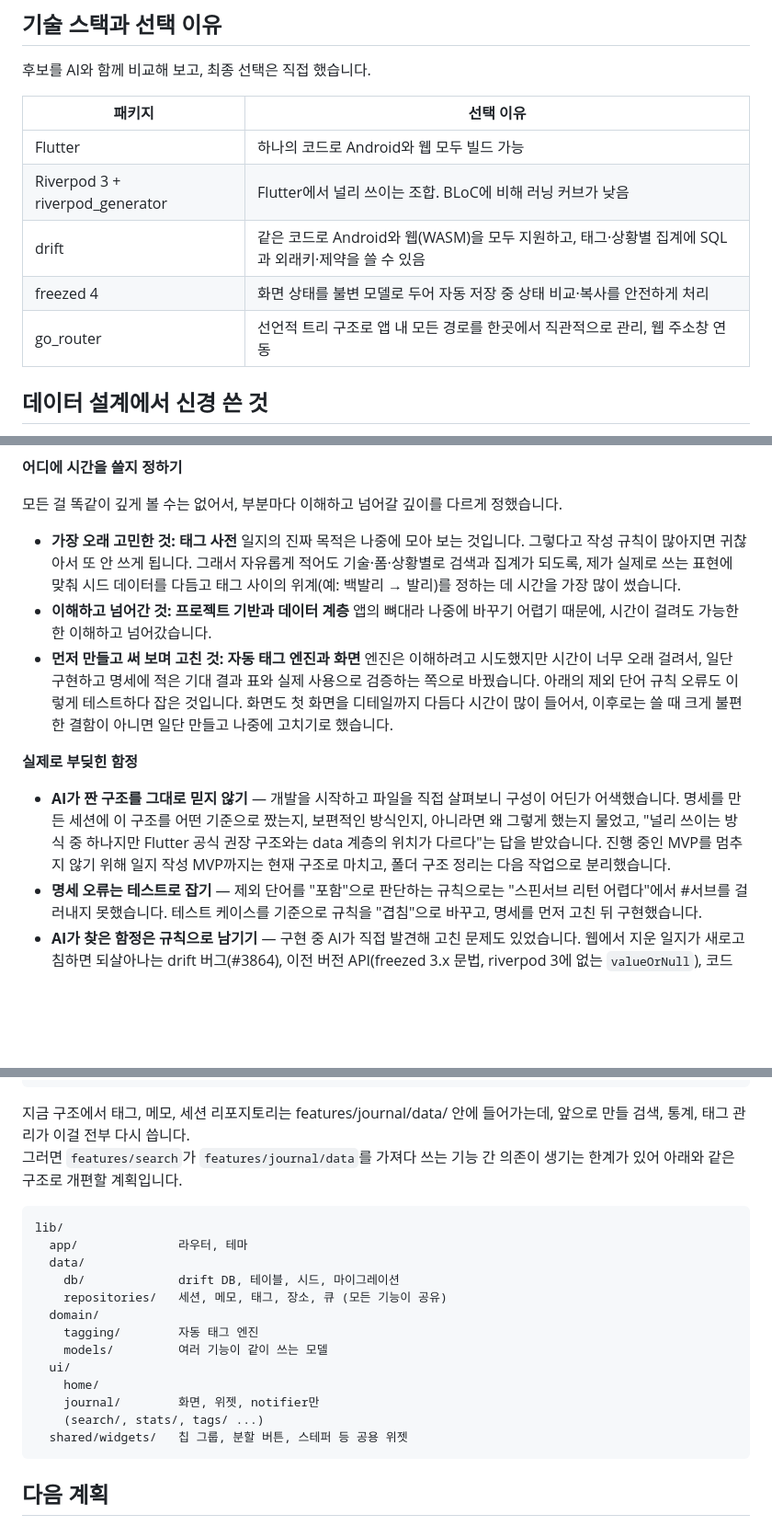
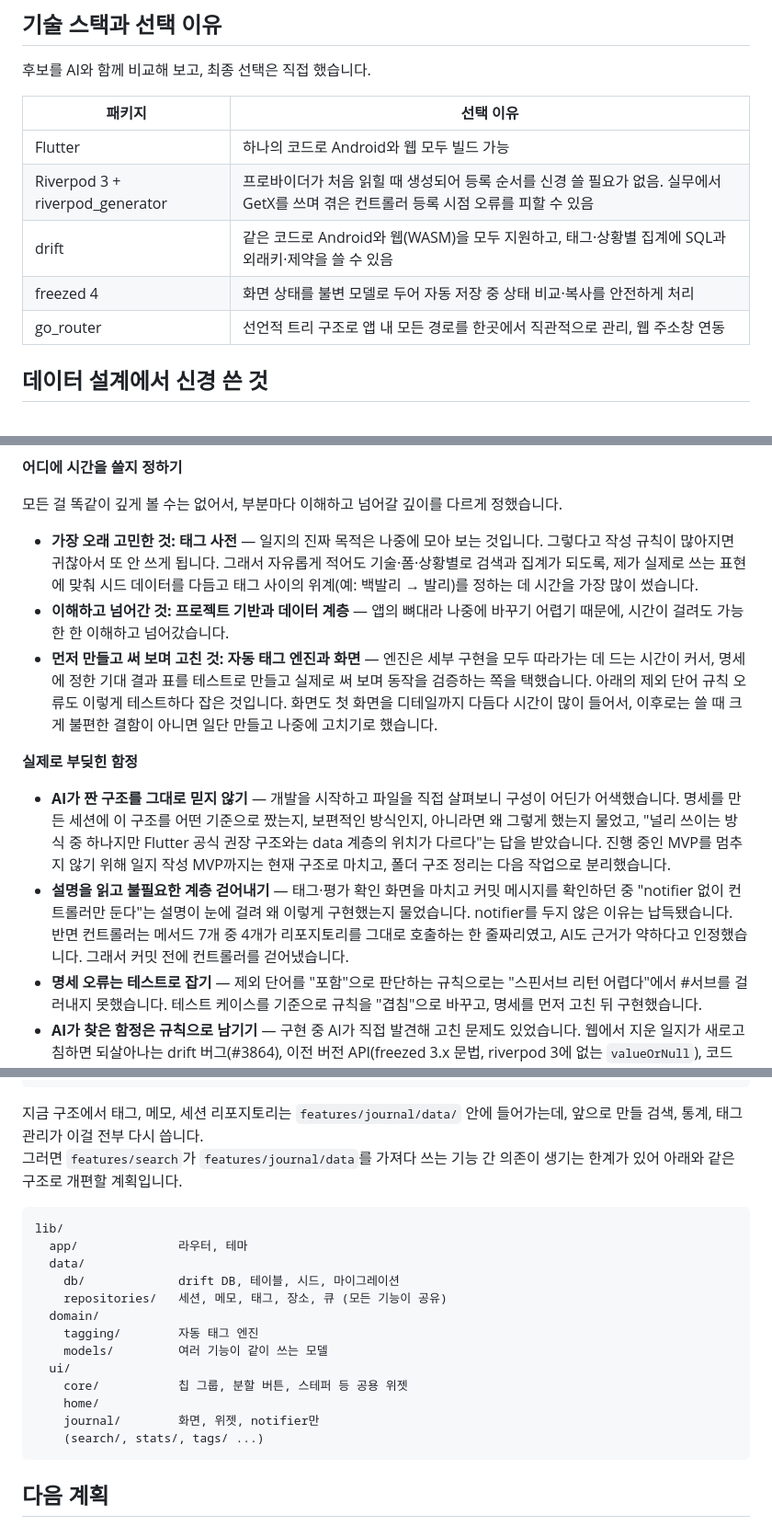
Before and after one commit to Rodgershyeonsik/tennis_log, a Markdown page: README.md, 3 parts joined by grey strips. Shown at 92% size. Rendered like a GitHub page; blank space fills up the shorter version.

Commit message:
docs: polish README wording and reorganize data design section

````diff
--- a/README.md
+++ b/README.md
@@ -30,13 +30,13 @@
 
 후보를 AI와 함께 비교해 보고, 최종 선택은 직접 했습니다.
 
-| 패키지                          | 선택 이유                                                                                         |
-| ------------------------------- | ------------------------------------------------------------------------------------------------- |
-| Flutter                         | 하나의 코드로 Android와 웹 모두 빌드 가능                                                         |
-| Riverpod 3 + riverpod_generator | Flutter에서 널리 쓰이는 조합. BLoC에 비해 러닝 커브가 낮음                                        |
-| drift                           | 같은 코드로 Android와 웹(WASM)을 모두 지원하고, 태그·상황별 집계에 SQL과 외래키·제약을 쓸 수 있음 |
-| freezed 4                       | 화면 상태를 불변 모델로 두어 자동 저장 중 상태 비교·복사를 안전하게 처리                          |
-| go_router                       | 선언적 트리 구조로 앱 내 모든 경로를 한곳에서 직관적으로 관리, 웹 주소창 연동                     |
+| 패키지                          | 선택 이유                                                                                                                            |
+| ------------------------------- | ------------------------------------------------------------------------------------------------------------------------------------ |
+| Flutter                         | 하나의 코드로 Android와 웹 모두 빌드 가능                                                                                            |
+| Riverpod 3 + riverpod_generator | 프로바이더가 처음 읽힐 때 생성되어 등록 순서를 신경 쓸 필요가 없음. 실무에서 GetX를 쓰며 겪은 컨트롤러 등록 시점 오류를 피할 수 있음 |
+| drift                           | 같은 코드로 Android와 웹(WASM)을 모두 지원하고, 태그·상황별 집계에 SQL과 외래키·제약을 쓸 수 있음                                    |
+| freezed 4                       | 화면 상태를 불변 모델로 두어 자동 저장 중 상태 비교·복사를 안전하게 처리                                                             |
+| go_router                       | 선언적 트리 구조로 앱 내 모든 경로를 한곳에서 직관적으로 관리, 웹 주소창 연동                                                        |
 
 ## 데이터 설계에서 신경 쓴 것
 
@@ -96,13 +99,14 @@
 
 모든 걸 똑같이 깊게 볼 수는 없어서, 부분마다 이해하고 넘어갈 깊이를 다르게 정했습니다.
 
-- **가장 오래 고민한 것: 태그 사전** 일지의 진짜 목적은 나중에 모아 보는 것입니다. 그렇다고 작성 규칙이 많아지면 귀찮아서 또 안 쓰게 됩니다. 그래서 자유롭게 적어도 기술·폼·상황별로 검색과 집계가 되도록, 제가 실제로 쓰는 표현에 맞춰 시드 데이터를 다듬고 태그 사이의 위계(예: 백발리 → 발리)를 정하는 데 시간을 가장 많이 썼습니다.
-- **이해하고 넘어간 것: 프로젝트 기반과 데이터 계층** 앱의 뼈대라 나중에 바꾸기 어렵기 때문에, 시간이 걸려도 가능한 한 이해하고 넘어갔습니다.
-- **먼저 만들고 써 보며 고친 것: 자동 태그 엔진과 화면** 엔진은 이해하려고 시도했지만 시간이 너무 오래 걸려서, 일단 구현하고 명세에 적은 기대 결과 표와 실제 사용으로 검증하는 쪽으로 바꿨습니다. 아래의 제외 단어 규칙 오류도 이렇게 테스트하다 잡은 것입니다. 화면도 첫 화면을 디테일까지 다듬다 시간이 많이 들어서, 이후로는 쓸 때 크게 불편한 결함이 아니면 일단 만들고 나중에 고치기로 했습니다.
+- **가장 오래 고민한 것: 태그 사전** — 일지의 진짜 목적은 나중에 모아 보는 것입니다. 그렇다고 작성 규칙이 많아지면 귀찮아서 또 안 쓰게 됩니다. 그래서 자유롭게 적어도 기술·폼·상황별로 검색과 집계가 되도록, 제가 실제로 쓰는 표현에 맞춰 시드 데이터를 다듬고 태그 사이의 위계(예: 백발리 → 발리)를 정하는 데 시간을 가장 많이 썼습니다.
+- **이해하고 넘어간 것: 프로젝트 기반과 데이터 계층** — 앱의 뼈대라 나중에 바꾸기 어렵기 때문에, 시간이 걸려도 가능한 한 이해하고 넘어갔습니다.
+- **먼저 만들고 써 보며 고친 것: 자동 태그 엔진과 화면** — 엔진은 세부 구현을 모두 따라가는 데 드는 시간이 커서, 명세에 정한 기대 결과 표를 테스트로 만들고 실제로 써 보며 동작을 검증하는 쪽을 택했습니다. 아래의 제외 단어 규칙 오류도 이렇게 테스트하다 잡은 것입니다. 화면도 첫 화면을 디테일까지 다듬다 시간이 많이 들어서, 이후로는 쓸 때 크게 불편한 결함이 아니면 일단 만들고 나중에 고치기로 했습니다.
 
 **실제로 부딪힌 함정**
 
 - **AI가 짠 구조를 그대로 믿지 않기** — 개발을 시작하고 파일을 직접 살펴보니 구성이 어딘가 어색했습니다. 명세를 만든 세션에 이 구조를 어떤 기준으로 짰는지, 보편적인 방식인지, 아니라면 왜 그렇게 했는지 물었고, "널리 쓰이는 방식 중 하나지만 Flutter 공식 권장 구조와는 data 계층의 위치가 다르다"는 답을 받았습니다. 진행 중인 MVP를 멈추지 않기 위해 일지 작성 MVP까지는 현재 구조로 마치고, 폴더 구조 정리는 다음 작업으로 분리했습니다.
+- **설명을 읽고 불필요한 계층 걷어내기** — 태그·평가 확인 화면을 마치고 커밋 메시지를 확인하던 중 "notifier 없이 컨트롤러만 둔다"는 설명이 눈에 걸려 왜 이렇게 구현했는지 물었습니다. notifier를 두지 않은 이유는 납득됐습니다. 반면 컨트롤러는 메서드 7개 중 4개가 리포지토리를 그대로 호출하는 한 줄짜리였고, AI도 근거가 약하다고 인정했습니다. 그래서 커밋 전에 컨트롤러를 걷어냈습니다.
 - **명세 오류는 테스트로 잡기** — 제외 단어를 "포함"으로 판단하는 규칙으로는 "스핀서브 리턴 어렵다"에서 #서브를 걸러내지 못했습니다. 테스트 케이스를 기준으로 규칙을 "겹침"으로 바꾸고, 명세를 먼저 고친 뒤 구현했습니다.
 - **AI가 찾은 함정은 규칙으로 남기기** — 구현 중 AI가 직접 발견해 고친 문제도 있었습니다. 웹에서 지운 일지가 새로고침하면 되살아나는 drift 버그(#3864), 이전 버전 API(freezed 3.x 문법, riverpod 3에 없는 `valueOrNull`), 코드 생성기가 drift 클래스를 처리하지 못하는 제약 등입니다. 이런 문제는 원인과 대응을 [`CLAUDE.md`](CLAUDE.md)에 규칙으로 적어 다음 세션이 같은 실수를 반복하지 않게 했습니다.
 
@@ -131,7 +135,7 @@ lib/
 docs/specs/       기능별 명세
 ```
 
-지금 구조에서 태그, 메모, 세션 리포지토리는 features/journal/data/ 안에 들어가는데, 앞으로 만들 검색, 통계, 태그 관리가 이걸 전부 다시 씁니다.
+지금 구조에서 태그, 메모, 세션 리포지토리는 `features/journal/data/` 안에 들어가는데, 앞으로 만들 검색, 통계, 태그 관리가 이걸 전부 다시 씁니다.
 그러면 `features/search`가 `features/journal/data`를 가져다 쓰는 기능 간 의존이 생기는 한계가 있어 아래와 같은 구조로 개편할 계획입니다.
 
 ```
@@ -144,10 +148,10 @@ lib/
     tagging/        자동 태그 엔진
     models/         여러 기능이 같이 쓰는 모델
   ui/
+    core/           칩 그룹, 분할 버튼, 스테퍼 등 공용 위젯
     home/
     journal/        화면, 위젯, notifier만
     (search/, stats/, tags/ ...)
-  shared/widgets/   칩 그룹, 분할 버튼, 스테퍼 등 공용 위젯
 ```
 
 ## 다음 계획
````
Also changed, not shown: other parts of README.md (+6 -3 lines).
